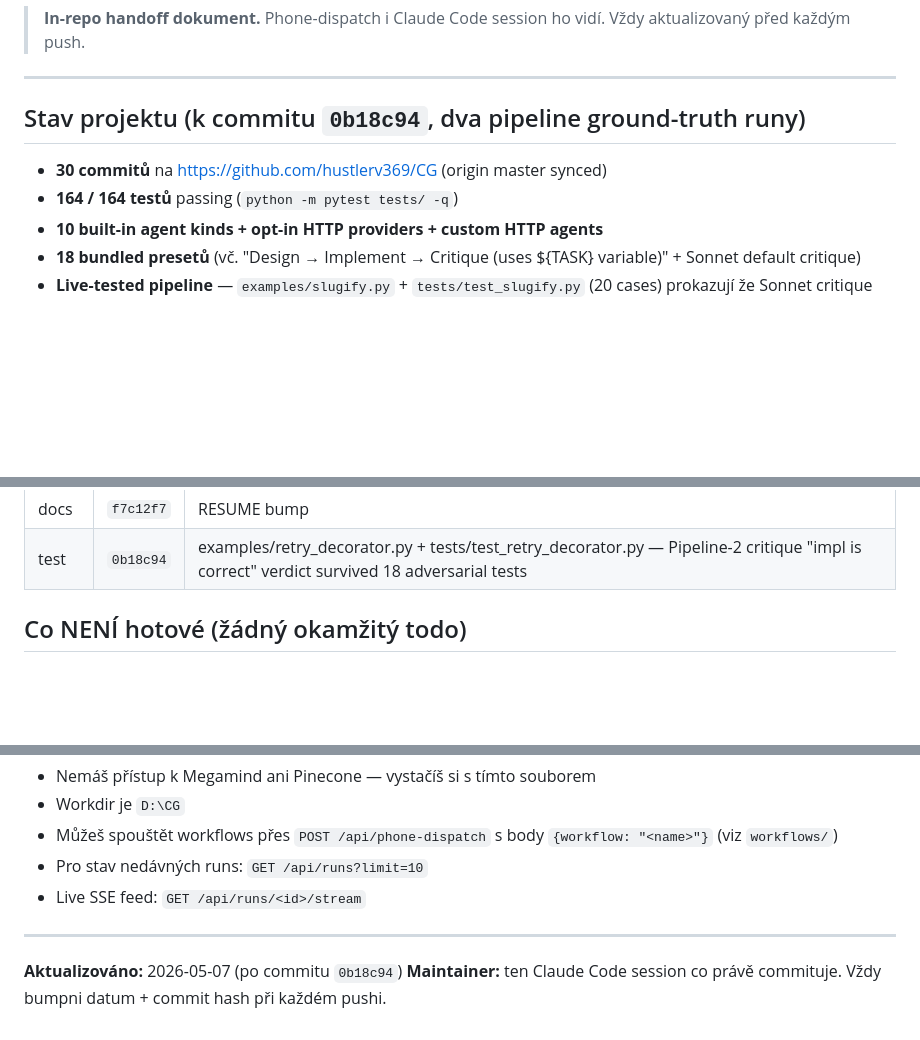
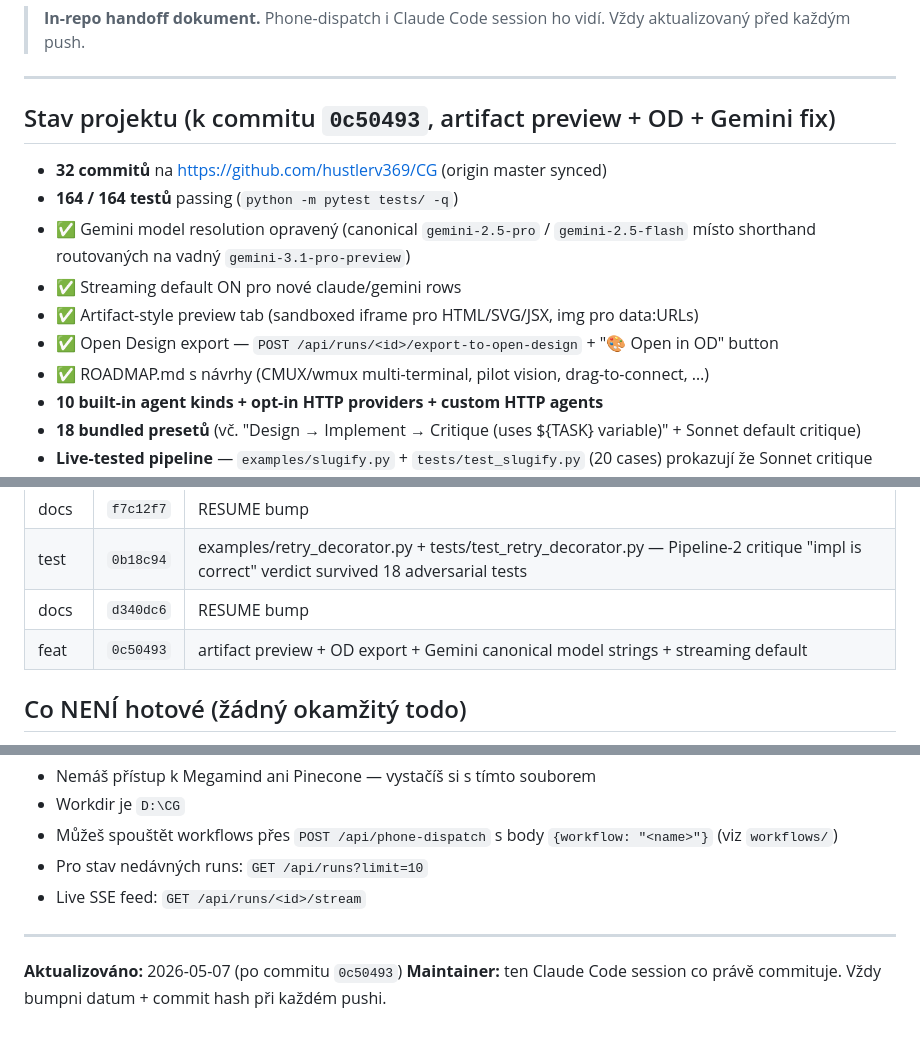
Before and after one commit to hustlerv369/CG, a Markdown page: RESUME-FROM-NEW-SESSION.md, 3 parts joined by grey strips. Drawn GitHub-style; blank space fills up the shorter version.

Commit message:
docs(resume): bump to 0c50493 — artifact preview + OD + Gemini fix

```diff
--- a/RESUME-FROM-NEW-SESSION.md
+++ b/RESUME-FROM-NEW-SESSION.md
@@ -4,10 +4,15 @@
 
 ---
 
-## Stav projektu (k commitu `0b18c94`, dva pipeline ground-truth runy)
+## Stav projektu (k commitu `0c50493`, artifact preview + OD + Gemini fix)
 
-- **30 commitů** na https://github.com/hustlerv369/CG (origin master synced)
+- **32 commitů** na https://github.com/hustlerv369/CG (origin master synced)
 - **164 / 164 testů** passing (`python -m pytest tests/ -q`)
+- ✅ Gemini model resolution opravený (canonical `gemini-2.5-pro` / `gemini-2.5-flash` místo shorthand routovaných na vadný `gemini-3.1-pro-preview`)
+- ✅ Streaming default ON pro nové claude/gemini rows
+- ✅ Artifact-style preview tab (sandboxed iframe pro HTML/SVG/JSX, img pro data:URLs)
+- ✅ Open Design export — `POST /api/runs/<id>/export-to-open-design` + "🎨 Open in OD" button
+- ✅ ROADMAP.md s návrhy (CMUX/wmux multi-terminal, pilot vision, drag-to-connect, …)
 - **10 built-in agent kinds + opt-in HTTP providers + custom HTTP agents**
 - **18 bundled presetů** (vč. "Design → Implement → Critique (uses ${TASK} variable)" + Sonnet default critique)
 - **Live-tested pipeline** — `examples/slugify.py` + `tests/test_slugify.py` (20 cases) prokazují že Sonnet critique našel reálný bug v Opus implementaci a fix funguje
@@ -43,6 +48,8 @@
 | test | `9cb0e99` | examples/slugify.py + tests/test_slugify.py — proves Pipeline-1 critique found a real Opus bug |
 | docs | `f7c12f7` | RESUME bump |
 | test | `0b18c94` | examples/retry_decorator.py + tests/test_retry_decorator.py — Pipeline-2 critique "impl is correct" verdict survived 18 adversarial tests |
+| docs | `d340dc6` | RESUME bump |
+| feat | `0c50493` | artifact preview + OD export + Gemini canonical model strings + streaming default |
 
 ## Co NENÍ hotové (žádný okamžitý todo)
 
@@ -159,5 +166,5 @@ Pokud čteš tohle z phone-dispatch (přes Cloudflare Tunnel `POST /api/phone-di
 
 ---
 
-**Aktualizováno:** 2026-05-07 (po commitu `0b18c94`)
+**Aktualizováno:** 2026-05-07 (po commitu `0c50493`)
 **Maintainer:** ten Claude Code session co právě commituje. Vždy bumpni datum + commit hash při každém pushi.
```
